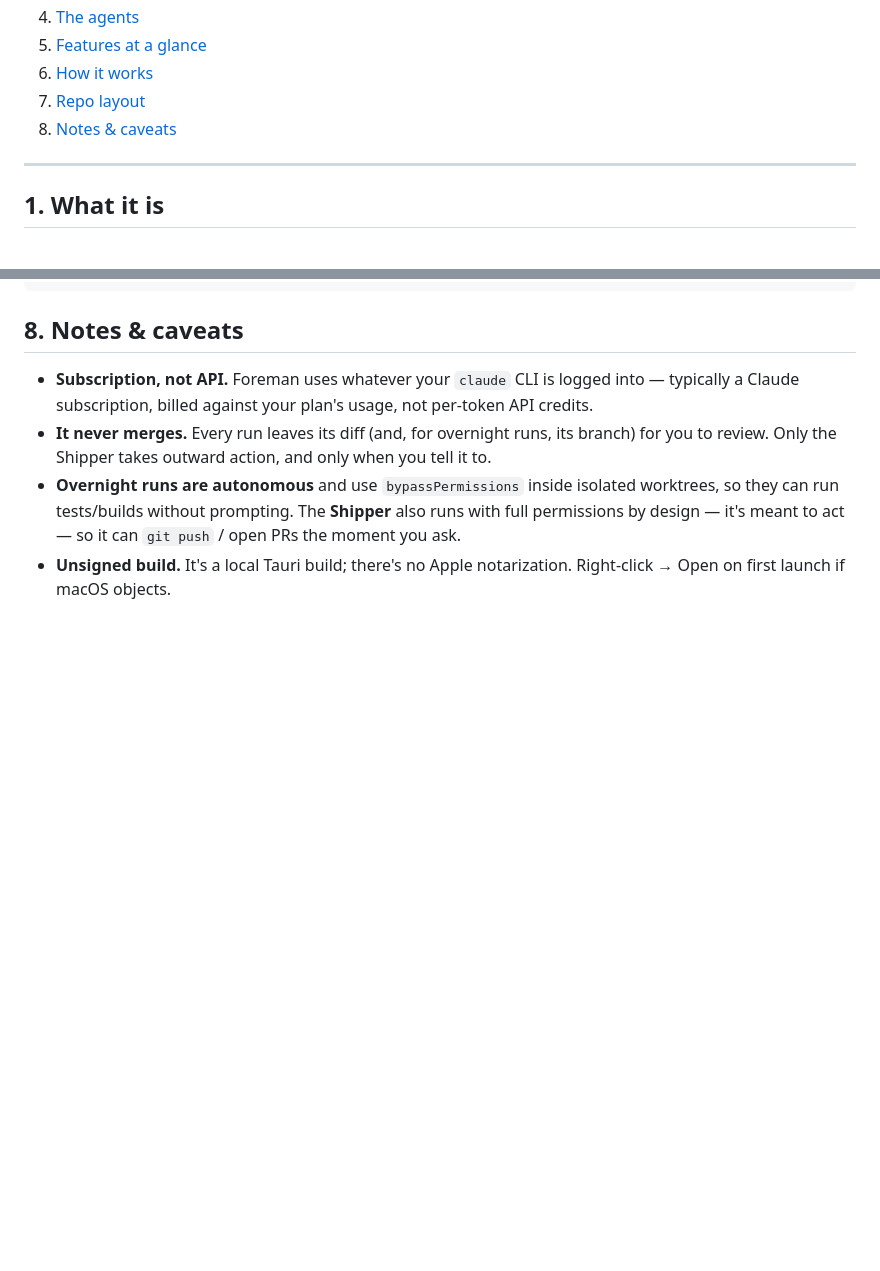
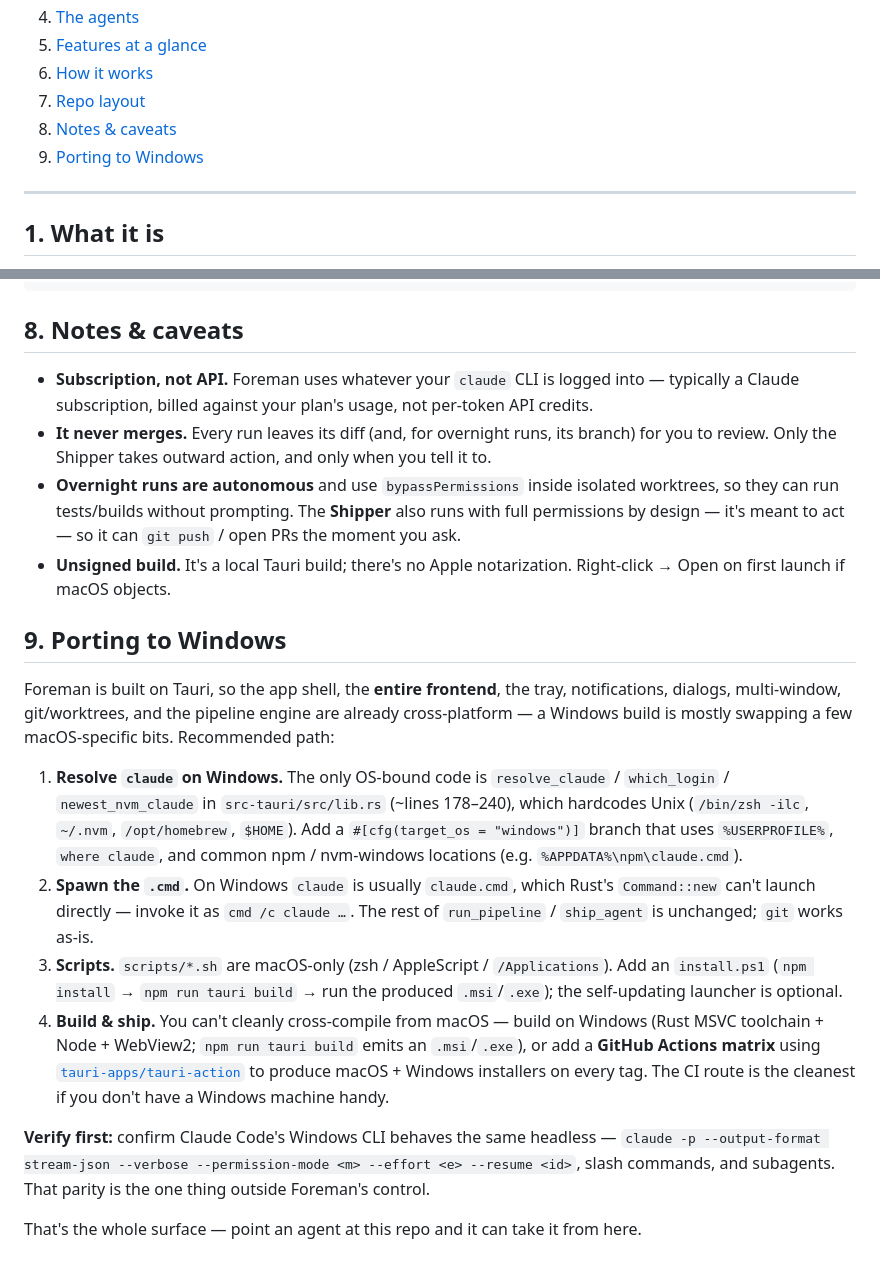
Before and after one commit to kairussenberger/Claude-Foreman, a Markdown page: README.md, 2 parts joined by grey strips. Rendered like a GitHub page; blank space fills up the shorter version.

Commit message:
README: add a Porting to Windows pointers section
Co-Authored-By: Claude Opus 4.8 (1M context) <noreply@anthropic.com>

```diff
--- a/README.md
+++ b/README.md
@@ -32,6 +32,7 @@ Then open Foreman → **Choose repo** → **Install agents into repo** → type
 6. [How it works](#6-how-it-works)
 7. [Repo layout](#7-repo-layout)
 8. [Notes & caveats](#8-notes--caveats)
+9. [Porting to Windows](#9-porting-to-windows)
 
 ---
 
@@ -149,3 +150,16 @@ docs/crew.png                  the hero image
 - **It never merges.** Every run leaves its diff (and, for overnight runs, its branch) for you to review. Only the Shipper takes outward action, and only when you tell it to.
 - **Overnight runs are autonomous** and use `bypassPermissions` inside isolated worktrees, so they can run tests/builds without prompting. The **Shipper** also runs with full permissions by design — it's meant to act — so it can `git push` / open PRs the moment you ask.
 - **Unsigned build.** It's a local Tauri build; there's no Apple notarization. Right-click → Open on first launch if macOS objects.
+
+## 9. Porting to Windows
+
+Foreman is built on Tauri, so the app shell, the **entire frontend**, the tray, notifications, dialogs, multi-window, git/worktrees, and the pipeline engine are already cross-platform — a Windows build is mostly swapping a few macOS-specific bits. Recommended path:
+
+1. **Resolve `claude` on Windows.** The only OS-bound code is `resolve_claude` / `which_login` / `newest_nvm_claude` in `src-tauri/src/lib.rs` (~lines 178–240), which hardcodes Unix (`/bin/zsh -ilc`, `~/.nvm`, `/opt/homebrew`, `$HOME`). Add a `#[cfg(target_os = "windows")]` branch that uses `%USERPROFILE%`, `where claude`, and common npm / nvm-windows locations (e.g. `%APPDATA%\npm\claude.cmd`).
+2. **Spawn the `.cmd`.** On Windows `claude` is usually `claude.cmd`, which Rust's `Command::new` can't launch directly — invoke it as `cmd /c claude …`. The rest of `run_pipeline` / `ship_agent` is unchanged; `git` works as-is.
+3. **Scripts.** `scripts/*.sh` are macOS-only (zsh / AppleScript / `/Applications`). Add an `install.ps1` (`npm install` → `npm run tauri build` → run the produced `.msi`/`.exe`); the self-updating launcher is optional.
+4. **Build & ship.** You can't cleanly cross-compile from macOS — build on Windows (Rust MSVC toolchain + Node + WebView2; `npm run tauri build` emits an `.msi`/`.exe`), or add a **GitHub Actions matrix** using [`tauri-apps/tauri-action`](https://github.com/tauri-apps/tauri-action) to produce macOS + Windows installers on every tag. The CI route is the cleanest if you don't have a Windows machine handy.
+
+**Verify first:** confirm Claude Code's Windows CLI behaves the same headless — `claude -p --output-format stream-json --verbose --permission-mode <m> --effort <e> --resume <id>`, slash commands, and subagents. That parity is the one thing outside Foreman's control.
+
+That's the whole surface — point an agent at this repo and it can take it from here.
```
